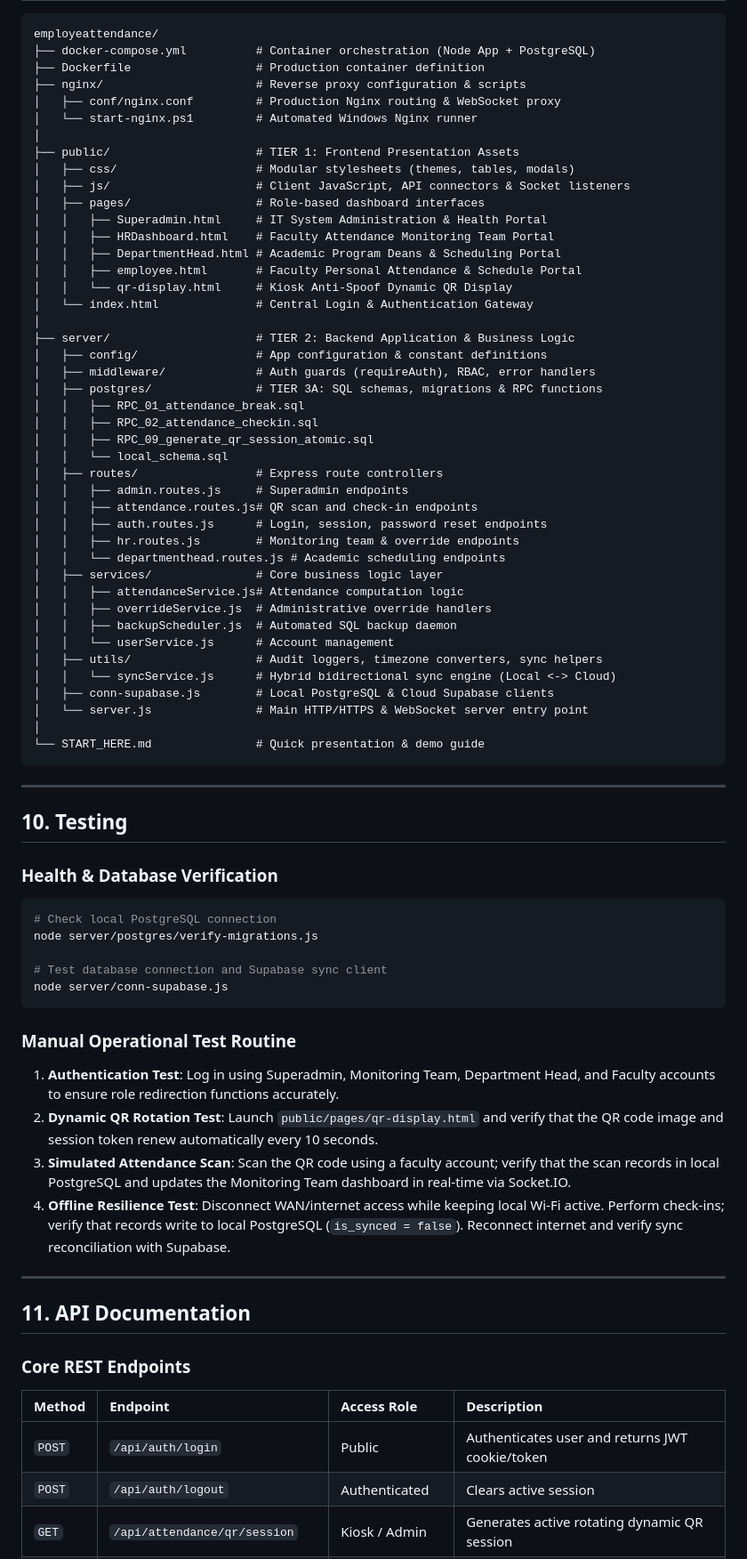
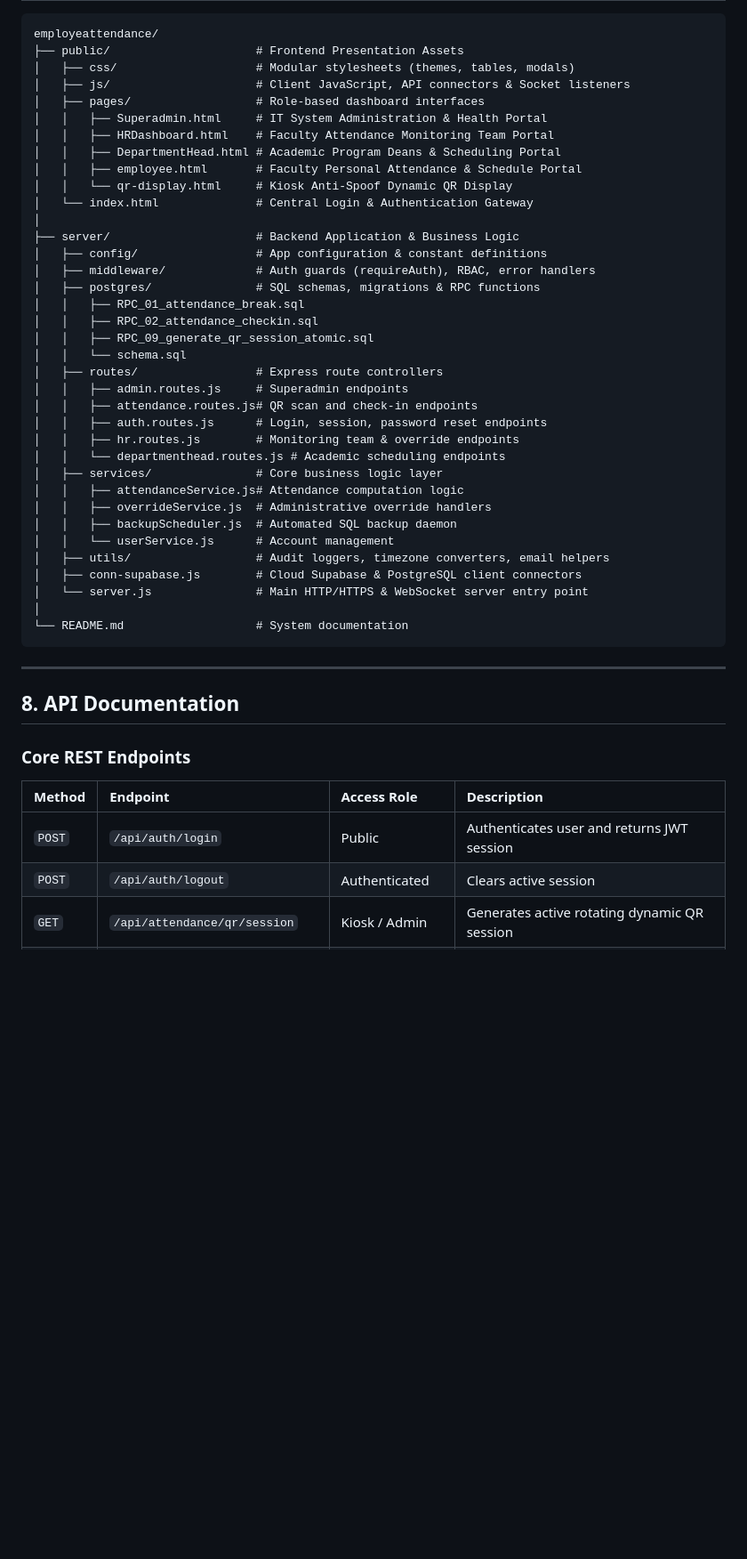
Before and after one commit to donclaine123/employeattendance, a Markdown page: README.md, the part around one of its changes. Shown at 89% size. Drawn GitHub-style; blank space fills up the shorter version.

````diff
--- a/README.md
+++ b/README.md
@@ -179,13 +141,7 @@ cd nginx
 
 ```text
 employeattendance/
-├── docker-compose.yml          # Container orchestration (Node App + PostgreSQL)
-├── Dockerfile                  # Production container definition
-├── nginx/                      # Reverse proxy configuration & scripts
-│   ├── conf/nginx.conf         # Production Nginx routing & WebSocket proxy
-│   └── start-nginx.ps1         # Automated Windows Nginx runner
-│
-├── public/                     # TIER 1: Frontend Presentation Assets
+├── public/                     # Frontend Presentation Assets
 │   ├── css/                    # Modular stylesheets (themes, tables, modals)
 │   ├── js/                     # Client JavaScript, API connectors & Socket listeners
 │   ├── pages/                  # Role-based dashboard interfaces
@@ -196,14 +152,14 @@ employeattendance/
 │   │   └── qr-display.html     # Kiosk Anti-Spoof Dynamic QR Display
 │   └── index.html              # Central Login & Authentication Gateway
 │
-├── server/                     # TIER 2: Backend Application & Business Logic
+├── server/                     # Backend Application & Business Logic
 │   ├── config/                 # App configuration & constant definitions
 │   ├── middleware/             # Auth guards (requireAuth), RBAC, error handlers
-│   ├── postgres/               # TIER 3A: SQL schemas, migrations & RPC functions
+│   ├── postgres/               # SQL schemas, migrations & RPC functions
 │   │   ├── RPC_01_attendance_break.sql
 │   │   ├── RPC_02_attendance_checkin.sql
 │   │   ├── RPC_09_generate_qr_session_atomic.sql
-│   │   └── local_schema.sql
+│   │   └── schema.sql
 │   ├── routes/                 # Express route controllers
 │   │   ├── admin.routes.js     # Superadmin endpoints
 │   │   ├── attendance.routes.js# QR scan and check-in endpoints
@@ -215,42 +171,22 @@ employeattendance/
 │   │   ├── overrideService.js  # Administrative override handlers
 │   │   ├── backupScheduler.js  # Automated SQL backup daemon
 │   │   └── userService.js      # Account management
-│   ├── utils/                  # Audit loggers, timezone converters, sync helpers
-│   │   └── syncService.js      # Hybrid bidirectional sync engine (Local <-> Cloud)
-│   ├── conn-supabase.js        # Local PostgreSQL & Cloud Supabase clients
+│   ├── utils/                  # Audit loggers, timezone converters, email helpers
+│   ├── conn-supabase.js        # Cloud Supabase & PostgreSQL client connectors
 │   └── server.js               # Main HTTP/HTTPS & WebSocket server entry point
 │
-└── START_HERE.md               # Quick presentation & demo guide
+└── README.md                   # System documentation
 ```
 
 ---
 
-## 10. Testing
-
-### Health & Database Verification
-```bash
-# Check local PostgreSQL connection
-node server/postgres/verify-migrations.js
-
-# Test database connection and Supabase sync client
-node server/conn-supabase.js
-```
-
-### Manual Operational Test Routine
-1. **Authentication Test**: Log in using Superadmin, Monitoring Team, Department Head, and Faculty accounts to ensure role redirection functions accurately.
-2. **Dynamic QR Rotation Test**: Launch `public/pages/qr-display.html` and verify that the QR code image and session token renew automatically every 10 seconds.
-3. **Simulated Attendance Scan**: Scan the QR code using a faculty account; verify that the scan records in local PostgreSQL and updates the Monitoring Team dashboard in real-time via Socket.IO.
-4. **Offline Resilience Test**: Disconnect WAN/internet access while keeping local Wi-Fi active. Perform check-ins; verify that records write to local PostgreSQL (`is_synced = false`). Reconnect internet and verify sync reconciliation with Supabase.
-
----
-
-## 11. API Documentation
+## 8. API Documentation
 
 ### Core REST Endpoints
 
 | Method | Endpoint | Access Role | Description |
 | :--- | :--- | :--- | :--- |
-| `POST` | `/api/auth/login` | Public | Authenticates user and returns JWT cookie/token |
+| `POST` | `/api/auth/login` | Public | Authenticates user and returns JWT session |
 | `POST` | `/api/auth/logout` | Authenticated | Clears active session |
 | `GET` | `/api/attendance/qr/session` | Kiosk / Admin | Generates active rotating dynamic QR session |
 | `POST` | `/api/attendance/qr/verify` | Faculty | Verifies scanned QR token against faculty schedule |
````
Also changed, not shown: other parts of README.md (+81 -124 lines).
